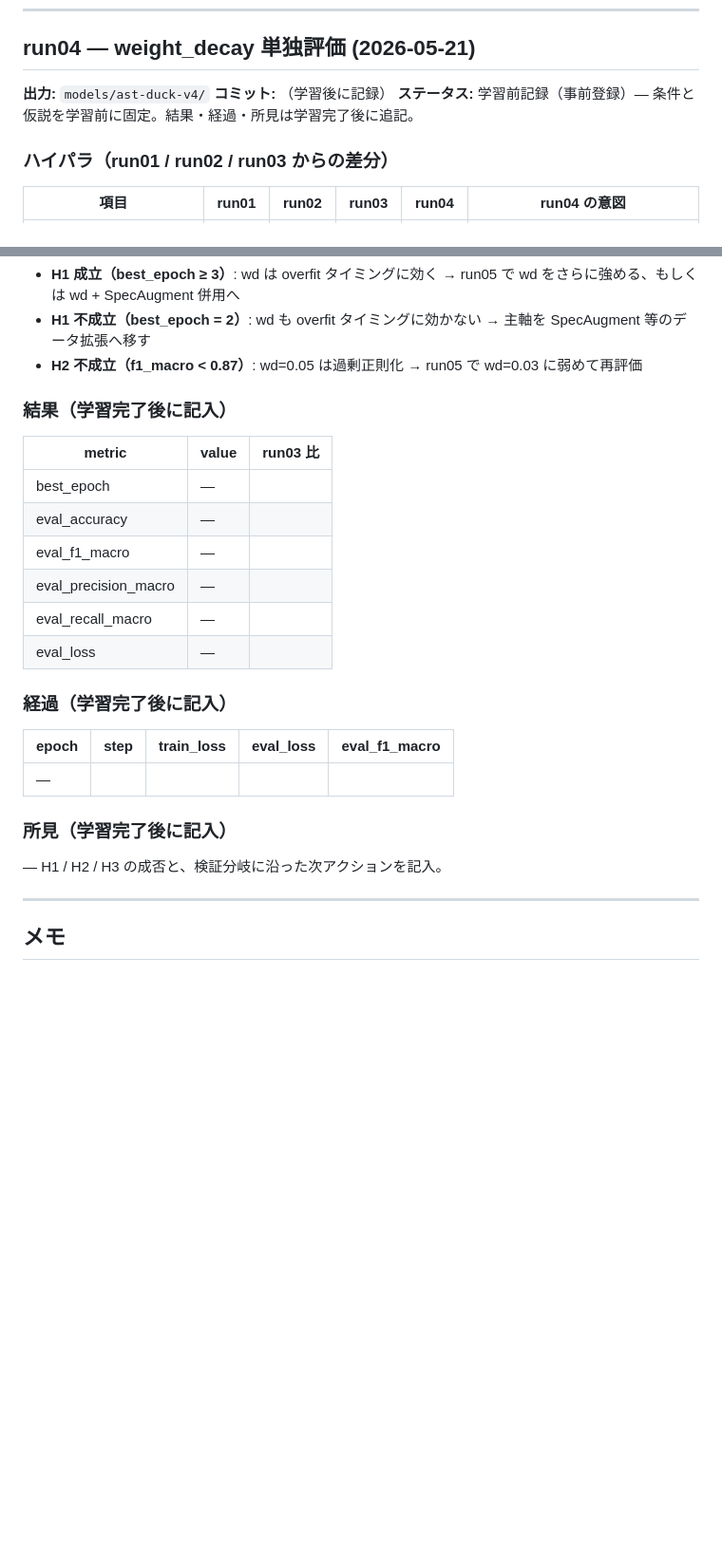
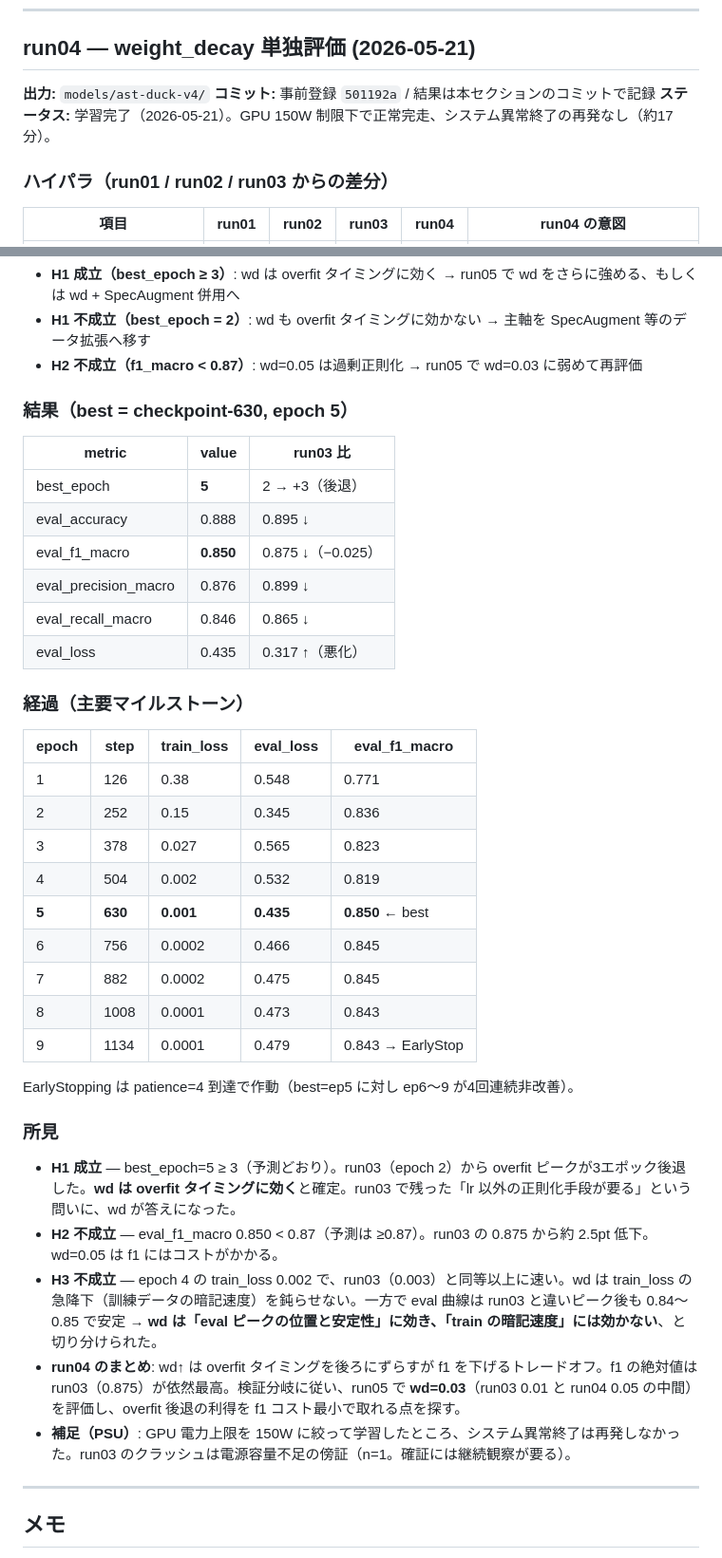
Before and after one commit to mushipi/bird-fine-classifier, a Markdown page: docs/experiments.md, 2 parts joined by grey strips. Shown at 95% size. Rendered like a GitHub page; blank space fills up the shorter version.

Commit message:
run04: wd↑で overfit ピーク後退（epoch2→5/H1成立）も f1 0.875→0.850 で低下（H2不成立）
weight_decay 0.01→0.05 の単独評価。best_epoch が run03 の 2 から 5 へ後退し、wd が overfit タイミングに効くことを確定（H1 成立）。一方 f1_macro は 0.875→0.850 に低下（H2 不成立）、train_loss の急降下は不変（H3 不成立）。wd は eval ピークの位置・安定性に効き、train の暗記速度には効かない、と切り分けた。次は run05 で wd=0.03 を評価。

GPU 電力上限を 150W に絞って学習。run03 直後に起きたシステム異常終了は再発せず、PSU 容量不足の傍証を得た（n=1）。

Co-Authored-By: Claude Opus 4.7 <noreply@anthropic.com>

```diff
--- a/docs/experiments.md
+++ b/docs/experiments.md
@@ -208,8 +208,8 @@ epoch 6 の eval 値はシステム異常終了で tfevents 未フラッシュ +
 ## run04 — weight_decay 単独評価 (2026-05-21)
 
 **出力:** `models/ast-duck-v4/`
-**コミット:** （学習後に記録）
-**ステータス:** 学習前記録（事前登録）— 条件と仮説を学習前に固定。結果・経過・所見は学習完了後に追記。
+**コミット:** 事前登録 `501192a` / 結果は本セクションのコミットで記録
+**ステータス:** 学習完了（2026-05-21）。GPU 150W 制限下で正常完走、システム異常終了の再発なし（約17分）。
 
 ### ハイパラ（run01 / run02 / run03 からの差分）
 
@@ -245,26 +245,40 @@ run03 から確定した事実:
 - **H1 不成立（best_epoch = 2）**: wd も overfit タイミングに効かない → 主軸を SpecAugment 等のデータ拡張へ移す
 - **H2 不成立（f1_macro < 0.87）**: wd=0.05 は過剰正則化 → run05 で wd=0.03 に弱めて再評価
 
-### 結果（学習完了後に記入）
+### 結果（best = checkpoint-630, epoch 5）
 
 | metric | value | run03 比 |
 |---|---|---|
-| best_epoch | — | |
-| eval_accuracy | — | |
-| eval_f1_macro | — | |
-| eval_precision_macro | — | |
-| eval_recall_macro | — | |
-| eval_loss | — | |
+| best_epoch | **5** | 2 → +3（後退）|
+| eval_accuracy | 0.888 | 0.895 ↓ |
+| eval_f1_macro | **0.850** | 0.875 ↓（−0.025）|
+| eval_precision_macro | 0.876 | 0.899 ↓ |
+| eval_recall_macro | 0.846 | 0.865 ↓ |
+| eval_loss | 0.435 | 0.317 ↑（悪化）|
 
-### 経過（学習完了後に記入）
+### 経過（主要マイルストーン）
 
 | epoch | step | train_loss | eval_loss | eval_f1_macro |
 |---|---|---|---|---|
-| — | | | | |
+| 1 | 126 | 0.38 | 0.548 | 0.771 |
+| 2 | 252 | 0.15 | 0.345 | 0.836 |
+| 3 | 378 | 0.027 | 0.565 | 0.823 |
+| 4 | 504 | 0.002 | 0.532 | 0.819 |
+| **5** | **630** | **0.001** | **0.435** | **0.850** ← best |
+| 6 | 756 | 0.0002 | 0.466 | 0.845 |
+| 7 | 882 | 0.0002 | 0.475 | 0.845 |
+| 8 | 1008 | 0.0001 | 0.473 | 0.843 |
+| 9 | 1134 | 0.0001 | 0.479 | 0.843 → EarlyStop |
 
-### 所見（学習完了後に記入）
+EarlyStopping は patience=4 到達で作動（best=ep5 に対し ep6〜9 が4回連続非改善）。
 
-— H1 / H2 / H3 の成否と、検証分岐に沿った次アクションを記入。
+### 所見
+
+- **H1 成立** — best_epoch=5 ≥ 3（予測どおり）。run03（epoch 2）から overfit ピークが3エポック後退した。**wd は overfit タイミングに効く**と確定。run03 で残った「lr 以外の正則化手段が要る」という問いに、wd が答えになった。
+- **H2 不成立** — eval_f1_macro 0.850 < 0.87（予測は ≥0.87）。run03 の 0.875 から約 2.5pt 低下。wd=0.05 は f1 にはコストがかかる。
+- **H3 不成立** — epoch 4 の train_loss 0.002 で、run03（0.003）と同等以上に速い。wd は train_loss の急降下（訓練データの暗記速度）を鈍らせない。一方で eval 曲線は run03 と違いピーク後も 0.84〜0.85 で安定 → **wd は「eval ピークの位置と安定性」に効き、「train の暗記速度」には効かない**、と切り分けられた。
+- **run04 のまとめ**: wd↑ は overfit タイミングを後ろにずらすが f1 を下げるトレードオフ。f1 の絶対値は run03（0.875）が依然最高。検証分岐に従い、run05 で **wd=0.03**（run03 0.01 と run04 0.05 の中間）を評価し、overfit 後退の利得を f1 コスト最小で取れる点を探す。
+- **補足（PSU）**: GPU 電力上限を 150W に絞って学習したところ、システム異常終了は再発しなかった。run03 のクラッシュは電源容量不足の傍証（n=1。確証には継続観察が要る）。
 
 ---
 
```
Also changed, not shown: CLAUDE.md (+2 -1 lines), docs/journal.md (+32 -0 lines).
